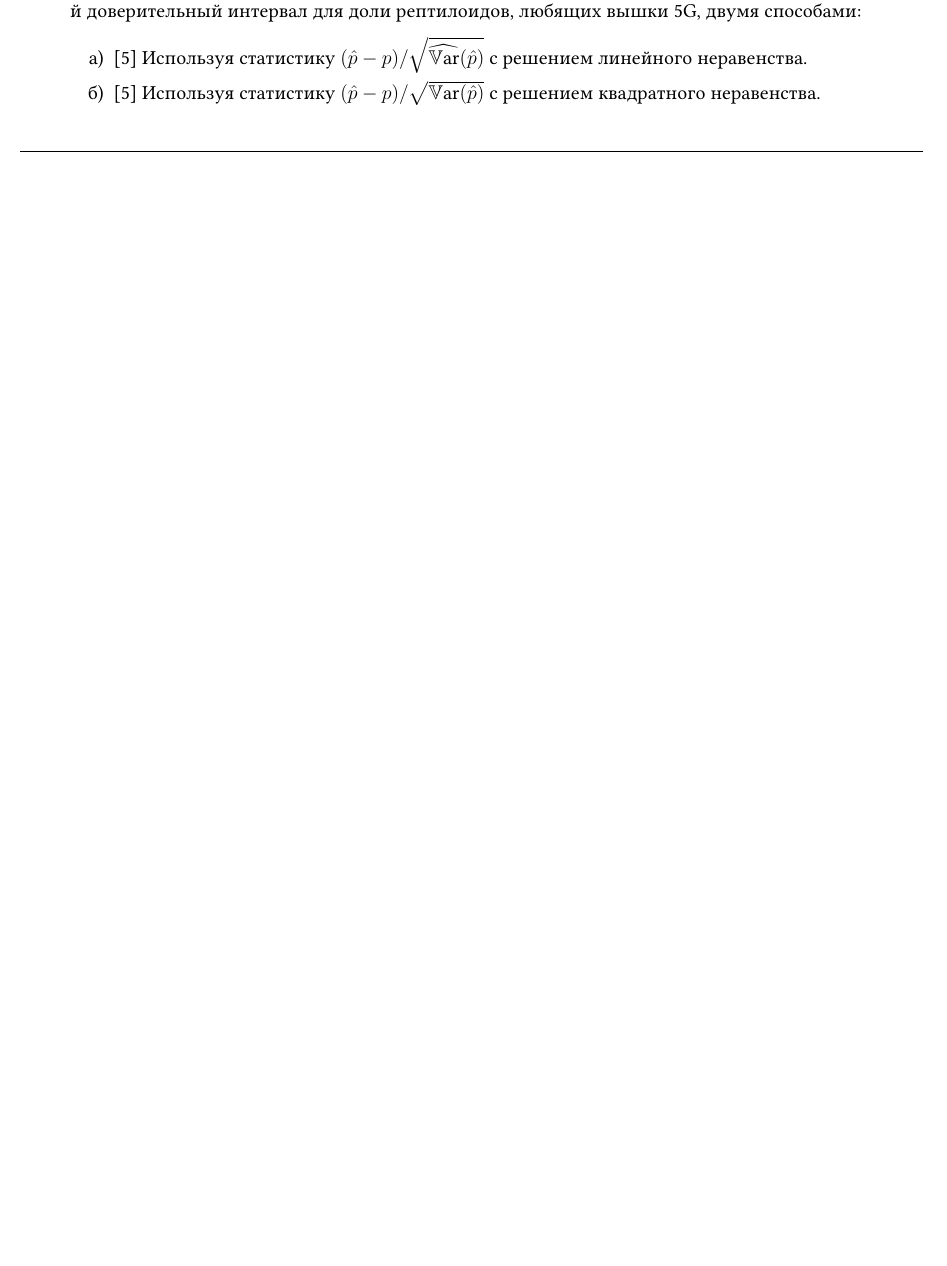
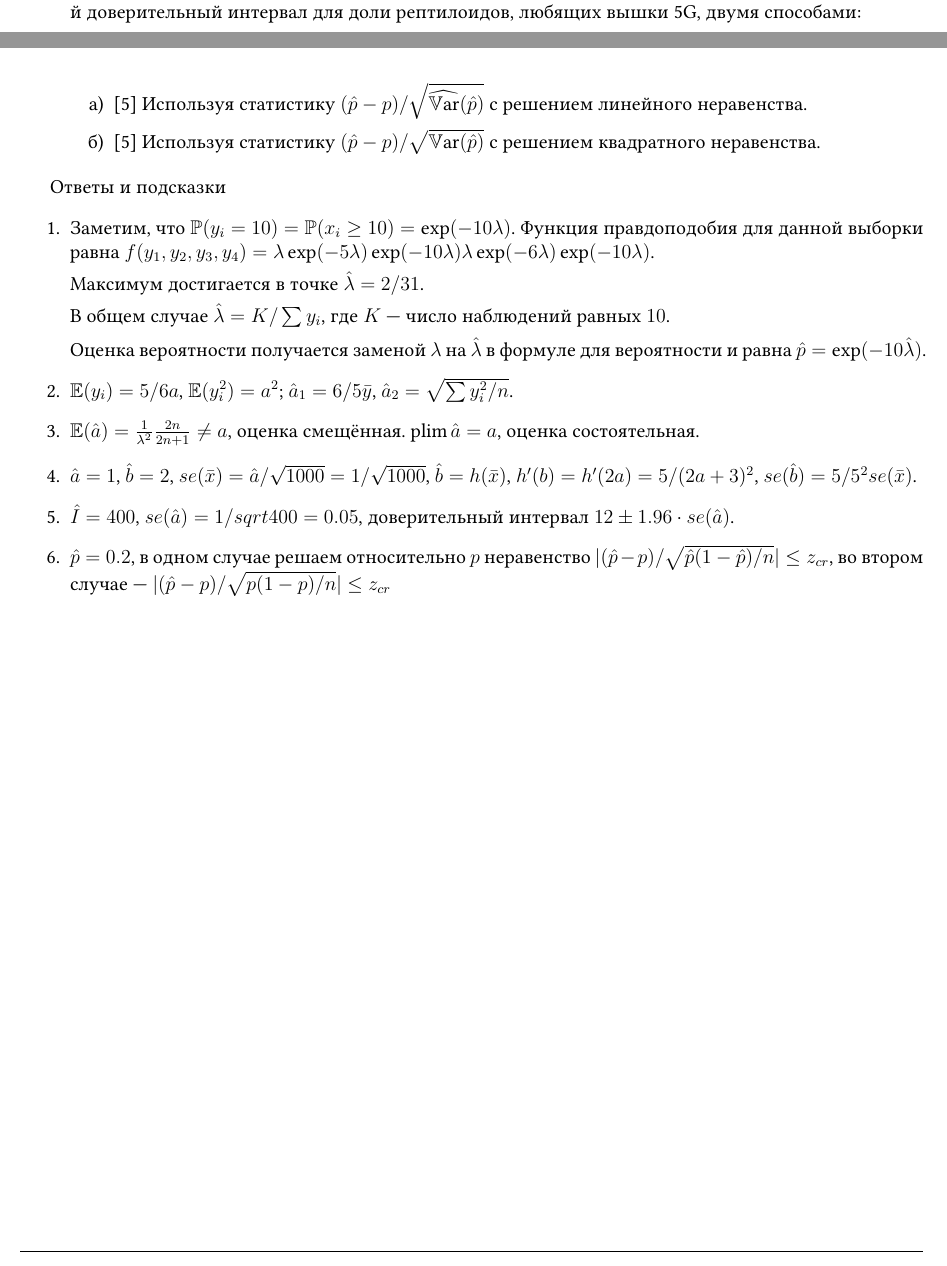
Before and after one commit to bdemeshev/hse_knad_statistics_2024_2025, a LaTeX problem sheet (exam_april/exam_april.tex): part of the page before the commit and two parts of pages 1 and 2 of 2 after it, the two joined at a grey line, cut so that both start at the same text, the shorter picture padded with empty space. Compiled offline with XeLaTeX.

Commit message:
some ans

```diff
--- a/exam_april/exam_april.tex
+++ b/exam_april/exam_april.tex
@@ -208,4 +208,31 @@
 
 \end{enumerate}
 
+Ответы и подсказки
+\begin{enumerate}
+
+    \item Заметим, что $\P(y_i = 10) = \P(x_i \geq 10) = \exp(-10 \lambda)$.
+    Функция правдоподобия для данной выборки равна $f(y_1, y_2, y_3, y_4) = \lambda \exp(-5\lambda)\exp(-10\lambda)\lambda\exp(-6\lambda)\exp(-10\lambda)$.
+
+    Максимум достигается в точке $\hat\lambda = 2/31$.
+
+    В общем случае $\hat\lambda = K/\sum y_i$, где $K$ — число наблюдений равных $10$.
+
+    Оценка вероятности получается заменой $\lambda$ на $\hat\lambda$ в формуле для вероятности и  равна $\hat p = \exp(-10\hat\lambda)$.
+
+    \item $\E(y_i) = 5/6a$, $\E(y_i^2) = a^2$; $\hat a_1 = 6/5 \bar y$, $\hat a_2 = \sqrt{\sum y_i^2 /n}$.
+
+    \item $\E(\hat a) = \frac{1}{\lambda^2} \frac{2n}{2n+1} \neq a$, оценка смещённая.
+    $\plim \hat a= a$, оценка состоятельная.
+    \item $\hat a = 1$, $\hat b = 2$, $se(\bar x) = \hat a/\sqrt{1000} = 1/\sqrt{1000}$, $\hat b = h(\bar x)$,
+    $h'(b) = h'(2a) = 5/(2a+3)^2$, $se(\hat b) = 5/5^2 se(\bar x)$.
+
+    \item $\hat I = 400$, $se(\hat a) = 1/sqrt{400} = 0.05$, доверительный интервал $12 \pm 1.96 \cdot se(\hat a)$.
+    \item $\hat p = 0.2$, в одном случае решаем относительно $p$ неравенство $\abs{(\hat p - p) / \sqrt{\hat p (1 - \hat p)/n}} \leq z_{cr}$,
+    во втором случае — $\abs{(\hat p - p) / \sqrt{p (1 - p)/n}} \leq z_{cr}$
+
+
+\end{enumerate}
+
+
 \end{document}
```
Also changed, not shown: exam_april/exam_april.pdf.
